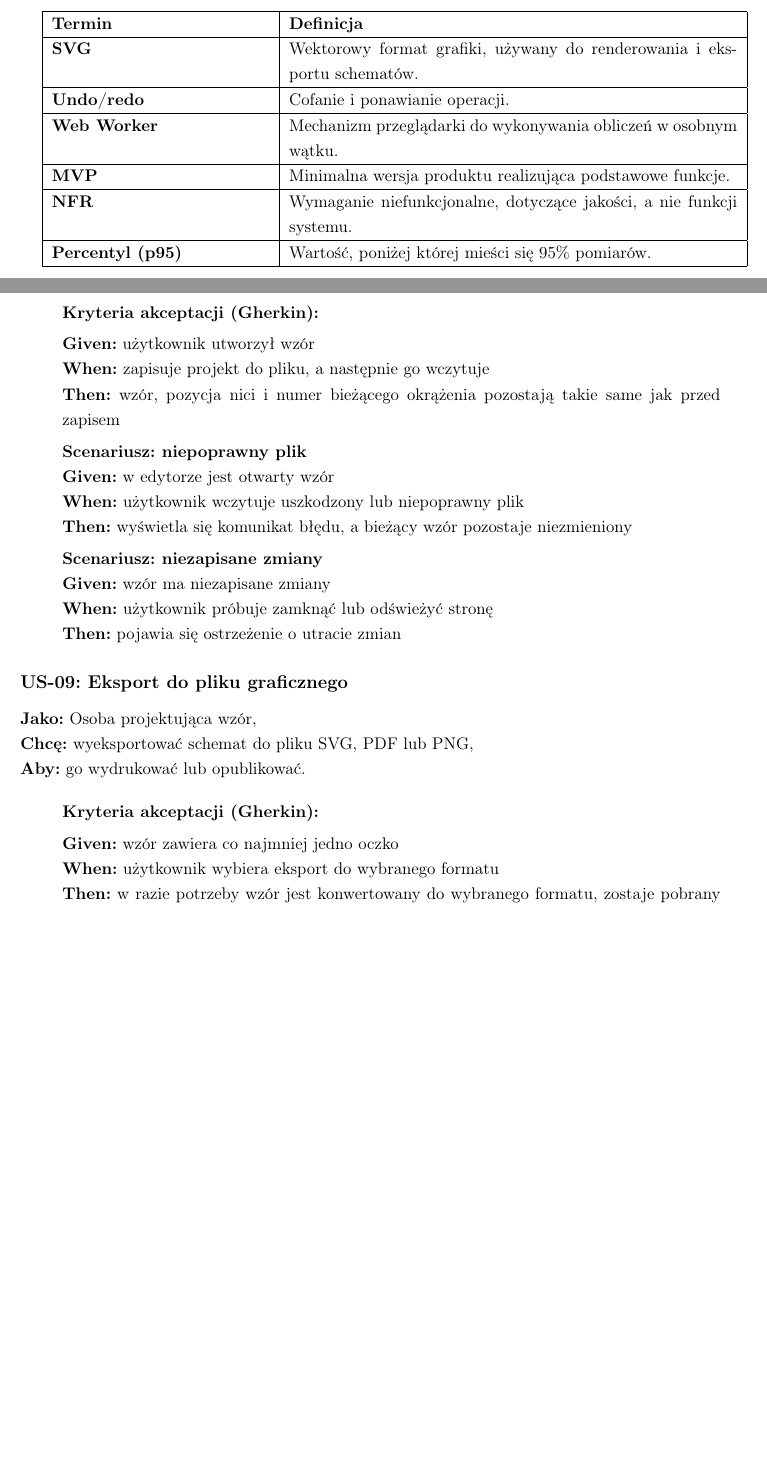
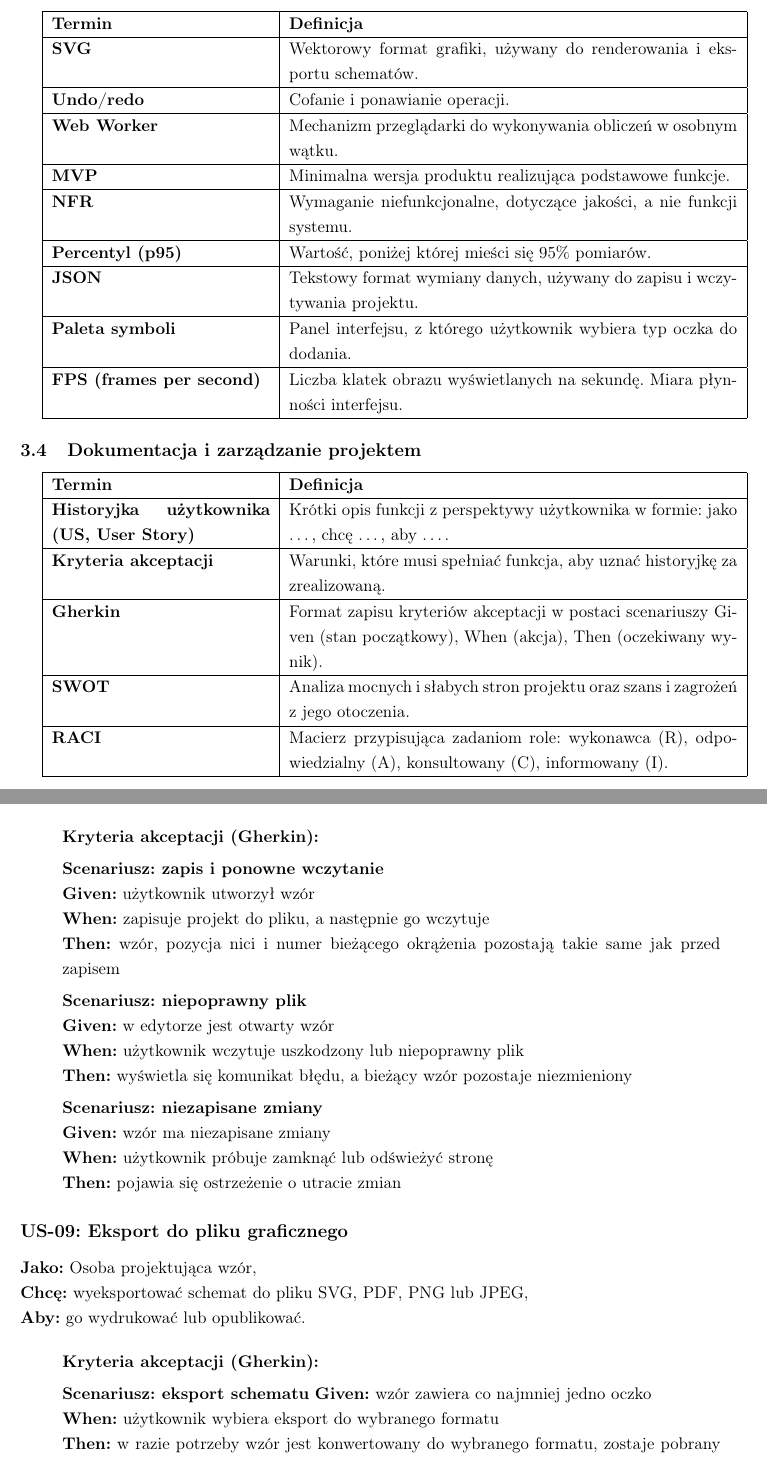
Before and after one commit to ababicka11011/Crochet-Editor, a LaTeX document (docs/stage-1-requirements-and-scope.tex): two parts of pages 6 and 11 of 16, joined at a grey line, cut so that both start at the same text, the shorter picture padded with empty space. Compiled offline with pdfLaTeX.

Commit message:
docs: rozwinięcie słownika, dodanie brakujących nazw scenariuszy, poprawa błędów

```diff
--- a/docs/stage-1-requirements-and-scope.tex
+++ b/docs/stage-1-requirements-and-scope.tex
@@ -176,6 +177,30 @@ Rozwiązanie opiera się na rozdzieleniu logicznej struktury wzoru od jego wizua
   \hline
   \textbf{Percentyl (p95)} & Wartość, poniżej której mieści się 95\% pomiarów. \\
   \hline
+  \textbf{JSON} & Tekstowy format wymiany danych, używany do zapisu i wczytywania projektu. \\
+  \hline
+  \textbf{Paleta symboli} & Panel interfejsu, z którego użytkownik wybiera typ oczka do dodania. \\
+  \hline
+  \textbf{FPS (frames per second)} & Liczba klatek obrazu wyświetlanych na sekundę. Miara płynności interfejsu. \\
+  \hline
+\end{tabularx}
+
+\subsection{Dokumentacja i zarządzanie projektem}
+
+\begin{tabularx}{0.95\textwidth}{|p{5cm}|X|}
+	\hline
+	\textbf{Termin} & \textbf{Definicja} \\
+	\hline
+	\textbf{Historyjka użytkownika (US, User Story)} & Krótki opis funkcji z perspektywy użytkownika w formie: jako \dots, chcę \dots, aby \dots. \\
+	\hline
+	\textbf{Kryteria akceptacji} & Warunki, które musi spełniać funkcja, aby uznać historyjkę za zrealizowaną. \\
+	\hline
+	\textbf{Gherkin} & Format zapisu kryteriów akceptacji w postaci scenariuszy Given (stan początkowy), When (akcja), Then (oczekiwany wynik). \\
+	\hline
+	\textbf{SWOT} & Analiza mocnych i słabych stron projektu oraz szans i zagrożeń z jego otoczenia. \\
+	\hline
+	\textbf{RACI} & Macierz przypisująca zadaniom role: wykonawca (R), odpowiedzialny (A), konsultowany (C), informowany (I). \\
+	\hline
 \end{tabularx}
 
 \pagebreak
@@ -355,6 +384,7 @@ Wymagania funkcjonalne zostały zebrane w formie historyjek użytkownika (User S
 \begin{quote}
 \textbf{Kryteria akceptacji (Gherkin):}
 
+\textbf{Scenariusz: zapis i ponowne wczytanie} \\
 \textbf{Given:} użytkownik utworzył wzór \\
 \textbf{When:} zapisuje projekt do pliku, a następnie go wczytuje \\
 \textbf{Then:} wzór, pozycja nici i numer bieżącego okrążenia pozostają takie same jak przed zapisem
@@ -373,12 +403,13 @@ Wymagania funkcjonalne zostały zebrane w formie historyjek użytkownika (User S
 \subsection*{\textbf{US-09: Eksport do pliku graficznego}}
 
 \noindent\textbf{Jako:} Osoba projektująca wzór,\par
-\noindent\textbf{Chcę:} wyeksportować schemat do pliku SVG, PDF lub PNG,\par
+\noindent\textbf{Chcę:} wyeksportować schemat do pliku SVG, PDF, PNG lub JPEG,\par
 \noindent\textbf{Aby:} go wydrukować lub opublikować.\par
 
 \begin{quote}
 \textbf{Kryteria akceptacji (Gherkin):}
 
+\textbf{Scenariusz: eksport schematu}
 \textbf{Given:} wzór zawiera co najmniej jedno oczko \\
 \textbf{When:} użytkownik wybiera eksport do wybranego formatu \\
 \textbf{Then:} w razie potrzeby wzór jest konwertowany do wybranego formatu, zostaje pobrany plik z całym schematem, niezależnie od bieżącego przybliżenia widoku.
```
Also changed, not shown: docs/stage-1-requirements-and-scope.pdf, docs/stage-1-requirements-and-scope.tex (17 more changed lines).
